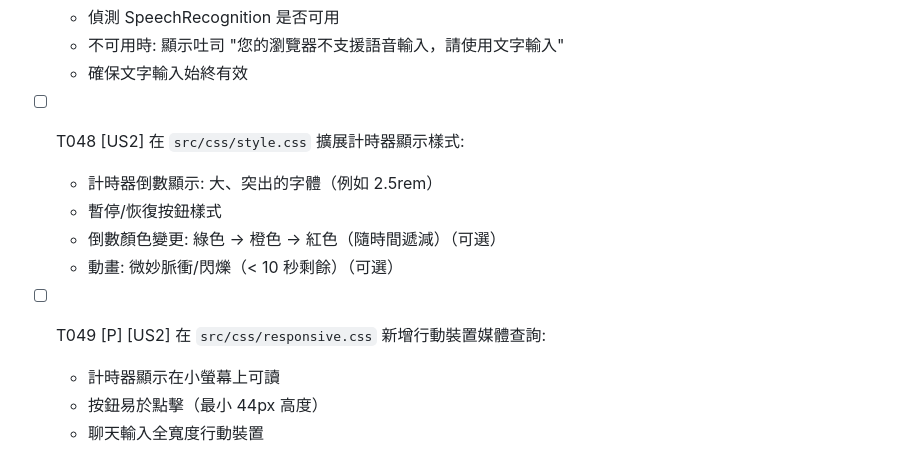
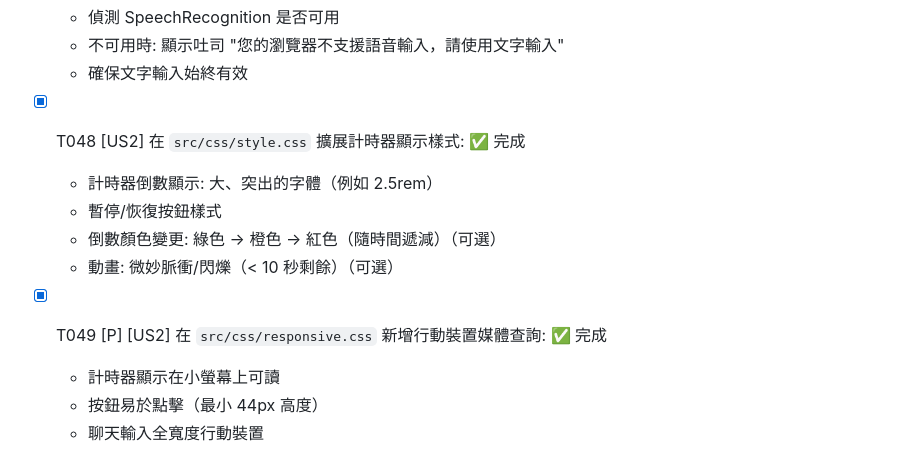
Before and after one commit to ai-ky/AI_playground, a Markdown page: specs/001-time-management/tasks.md, the part around one of its changes. Rendered like a GitHub page.

```diff
--- a/specs/001-time-management/tasks.md
+++ b/specs/001-time-management/tasks.md
@@ -328,13 +328,13 @@
   - 不可用時: 顯示吐司 "您的瀏覽器不支援語音輸入，請使用文字輸入"
   - 確保文字輸入始終有效
 
-- [ ] T048 [US2] 在 `src/css/style.css` 擴展計時器顯示樣式:
+- [x] T048 [US2] 在 `src/css/style.css` 擴展計時器顯示樣式: ✅ 完成
   - 計時器倒數顯示: 大、突出的字體（例如 2.5rem）
   - 暫停/恢復按鈕樣式
   - 倒數顏色變更: 綠色 → 橙色 → 紅色（隨時間遞減）（可選）
   - 動畫: 微妙脈衝/閃爍（< 10 秒剩餘）（可選）
 
-- [ ] T049 [P] [US2] 在 `src/css/responsive.css` 新增行動裝置媒體查詢:
+- [x] T049 [P] [US2] 在 `src/css/responsive.css` 新增行動裝置媒體查詢: ✅ 完成
   - 計時器顯示在小螢幕上可讀
   - 按鈕易於點擊（最小 44px 高度）
   - 聊天輸入全寬度行動裝置
```
Also changed, not shown: other parts of specs/001-time-management/tasks.md (+10 -10 lines).
